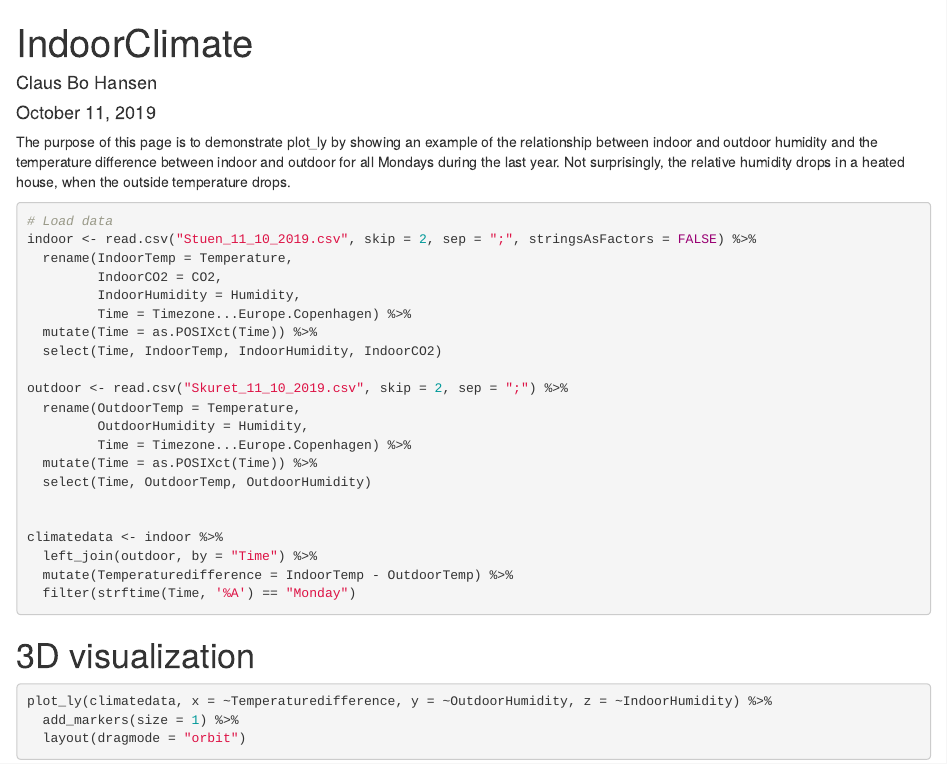
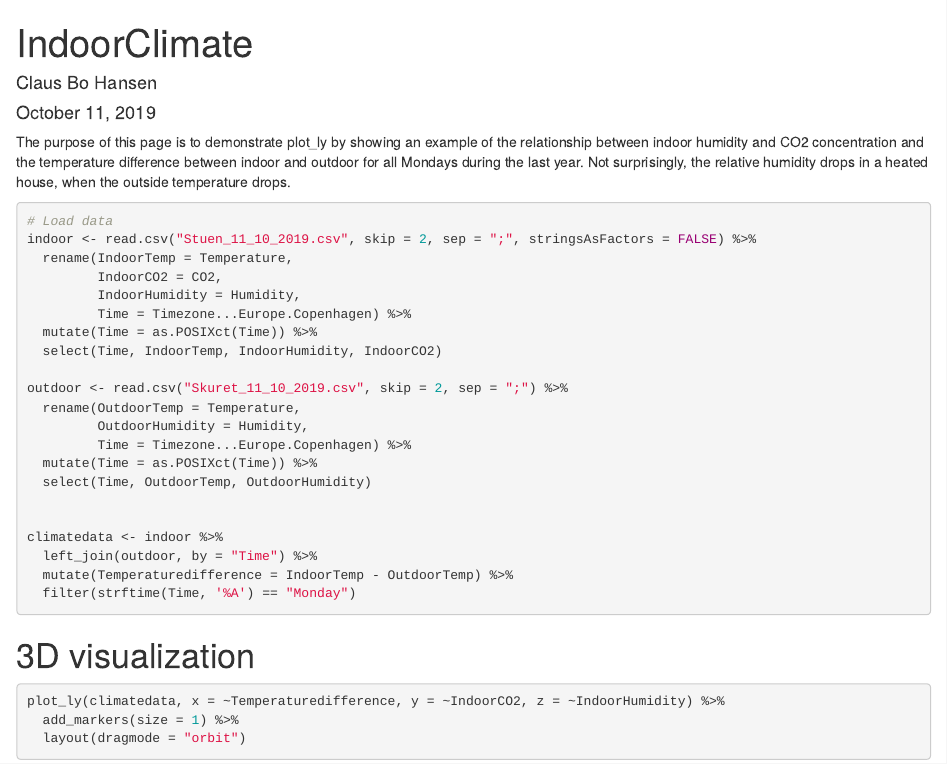
Before and after one commit to ClausBoHansen/IndoorClimate, an R Markdown document (IndoorClimate.Rmd): the page in a window 1100 px wide, from its top. Rendered offline with R 4.5, knitr and Pandoc, with nearby package versions.

Commit message:
Included CO2 in plot

````diff
--- a/IndoorClimate.Rmd
+++ b/IndoorClimate.Rmd
@@ -14,7 +14,7 @@ library(plotly)
 
 ```
 
-The purpose of this page is to demonstrate plot_ly by showing an example of the relationship between indoor and outdoor humidity and the temperature difference between indoor and outdoor for all Mondays during the last year.
+The purpose of this page is to demonstrate plot_ly by showing an example of the relationship between indoor humidity and CO2 concentration and the temperature difference between indoor and outdoor for all Mondays during the last year.
 Not surprisingly, the relative humidity drops in a heated house, when the outside temperature drops.
 
 
@@ -48,7 +48,7 @@ climatedata <- indoor %>%
 
 ```{r}
 
-plot_ly(climatedata, x = ~Temperaturedifference, y = ~OutdoorHumidity, z = ~IndoorHumidity) %>%
+plot_ly(climatedata, x = ~Temperaturedifference, y = ~IndoorCO2, z = ~IndoorHumidity) %>%
   add_markers(size = 1) %>%
   layout(dragmode = "orbit")
 
````
